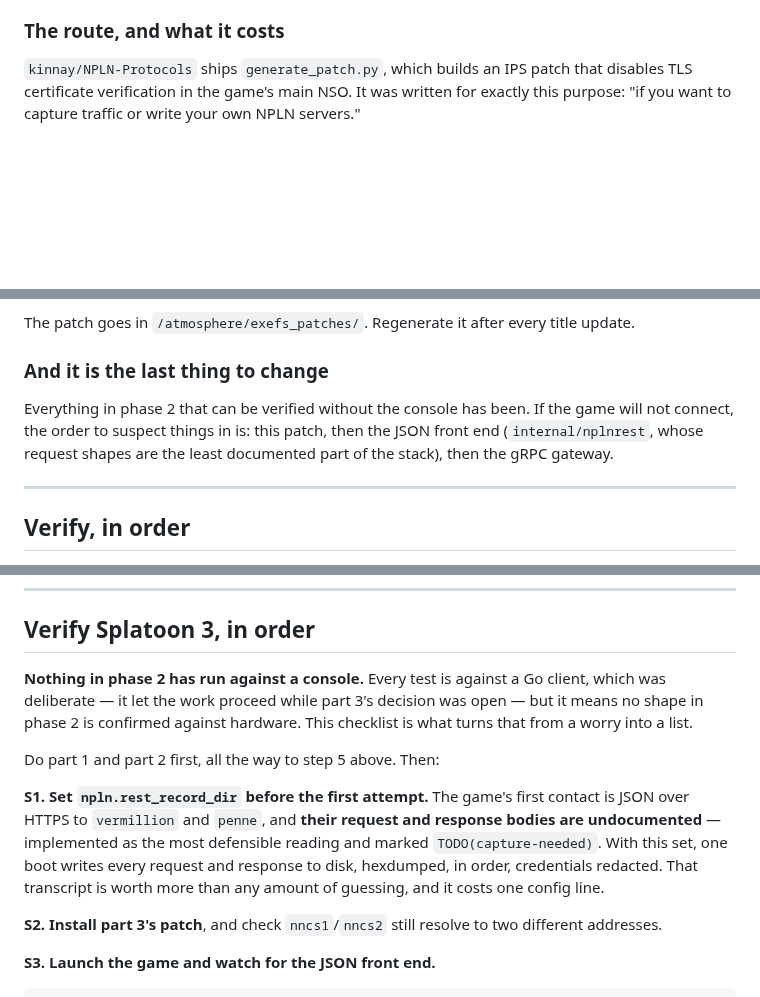
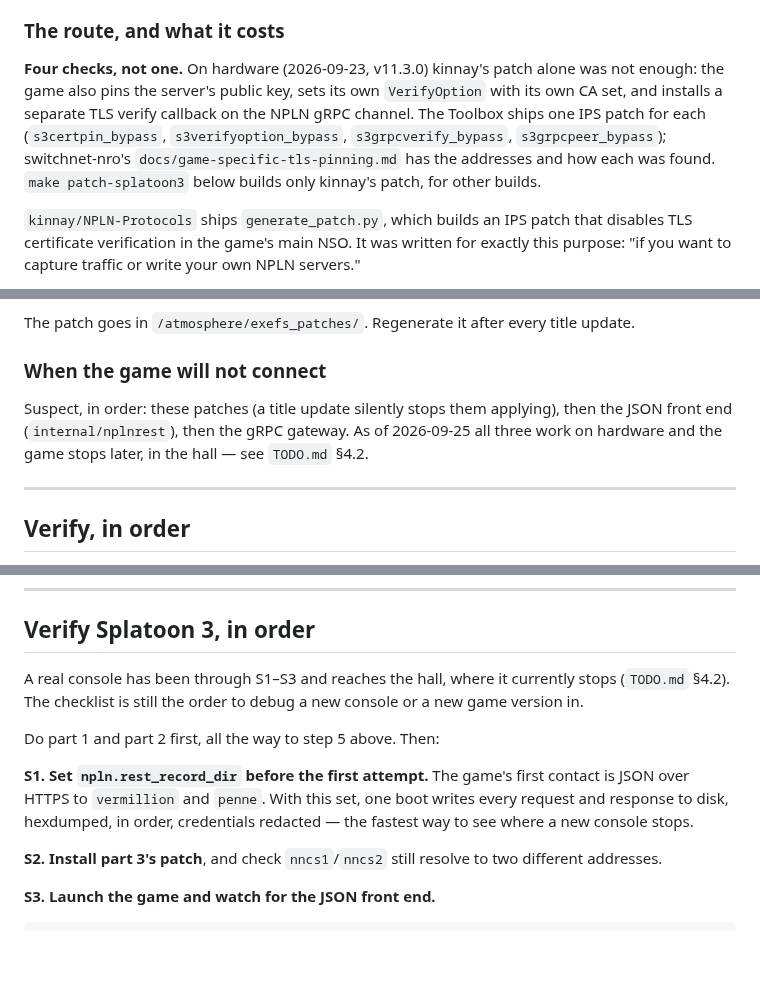
Before and after one commit to GRID0-net/grid0plus, a Markdown page: switch/README.md, 3 parts joined by grey strips. GitHub-like rendering; blank space fills up the shorter version.

Commit message:
docs: describe the console setup this deployment actually uses
The Toolbox .nro, its four Splatoon 3 patches, the fact that phase 2 now reaches the hall on hardware, and that this emuMMC never goes back to Nintendo.

Co-Authored-By: Claude Opus 5.5 <noreply@anthropic.com>

```diff
--- a/switch/README.md
+++ b/switch/README.md
@@ -263,6 +271,15 @@ connection, and no request.
 
 ### The route, and what it costs
 
+**Four checks, not one.** On hardware (2026-09-23, v11.3.0) kinnay's patch
+alone was not enough: the game also pins the server's public key, sets its
+own `VerifyOption` with its own CA set, and installs a separate TLS verify
+callback on the NPLN gRPC channel. The Toolbox ships one IPS patch for each
+(`s3certpin_bypass`, `s3verifyoption_bypass`, `s3grpcverify_bypass`,
+`s3grpcpeer_bypass`); switchnet-nro's `docs/game-specific-tls-pinning.md` has
+the addresses and how each was found. `make patch-splatoon3` below builds only
+kinnay's patch, for other builds.
+
 `kinnay/NPLN-Protocols` ships `generate_patch.py`, which builds an IPS patch that
 disables TLS certificate verification in the game's main NSO. It was written for
 exactly this purpose: "if you want to capture traffic or write your own NPLN
@@ -286,12 +303,12 @@ them, because both differ from the position this project took in part 2:
 The patch goes in `/atmosphere/exefs_patches/`. Regenerate it after every title
 update.
 
-### And it is the last thing to change
+### When the game will not connect
 
-Everything in phase 2 that can be verified without the console has been. If the
-game will not connect, the order to suspect things in is: this patch, then the
-JSON front end (`internal/nplnrest`, whose request shapes are the least
-documented part of the stack), then the gRPC gateway.
+Suspect, in order: these patches (a title update silently stops them
+applying), then the JSON front end (`internal/nplnrest`), then the gRPC
+gateway. As of 2026-09-25 all three work on hardware and the game stops later,
+in the hall — see `TODO.md` §4.2.
 
 ---
 
@@ -373,19 +390,16 @@ console is registered.
 
 ## Verify Splatoon 3, in order
 
-**Nothing in phase 2 has run against a console.** Every test is against a Go
-client, which was deliberate — it let the work proceed while part 3's decision
-was open — but it means no shape in phase 2 is confirmed against hardware. This
-checklist is what turns that from a worry into a list.
+A real console has been through S1–S3 and reaches the hall, where it
+currently stops (`TODO.md` §4.2). The checklist is still the order to debug a
+new console or a new game version in.
 
 Do part 1 and part 2 first, all the way to step 5 above. Then:
 
 **S1. Set `npln.rest_record_dir` before the first attempt.** The game's first
-contact is JSON over HTTPS to `vermillion` and `penne`, and **their request and
-response bodies are undocumented** — implemented as the most defensible reading
-and marked `TODO(capture-needed)`. With this set, one boot writes every request
-and response to disk, hexdumped, in order, credentials redacted. That transcript
-is worth more than any amount of guessing, and it costs one config line.
+contact is JSON over HTTPS to `vermillion` and `penne`. With this set, one boot
+writes every request and response to disk, hexdumped, in order, credentials
+redacted — the fastest way to see where a new console stops.
 
 **S2. Install part 3's patch**, and check `nncs1`/`nncs2` still resolve to two
 different addresses.
```
Also changed, not shown: other parts of switch/README.md (+12 -0 lines).
